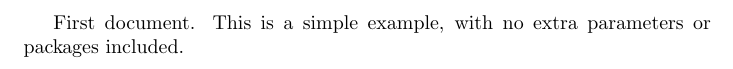
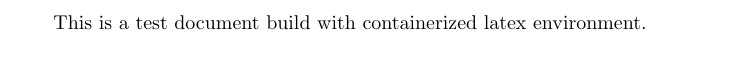
Before and after one commit to mfaizanse/latex-docker, a LaTeX document (source/sample.tex): part of the page, cut at the place of the change. Compiled offline with pdfLaTeX.

Commit message:
updated readme

```diff
--- a/source/sample.tex
+++ b/source/sample.tex
@@ -1,6 +1,5 @@
 \documentclass{article}
 
 \begin{document}
-First document. This is a simple example, with no
-extra parameters or packages included.
+This is a test document build with containerized latex environment.
 \end{document}
```
Also changed, not shown: README.md, 2 other files.
